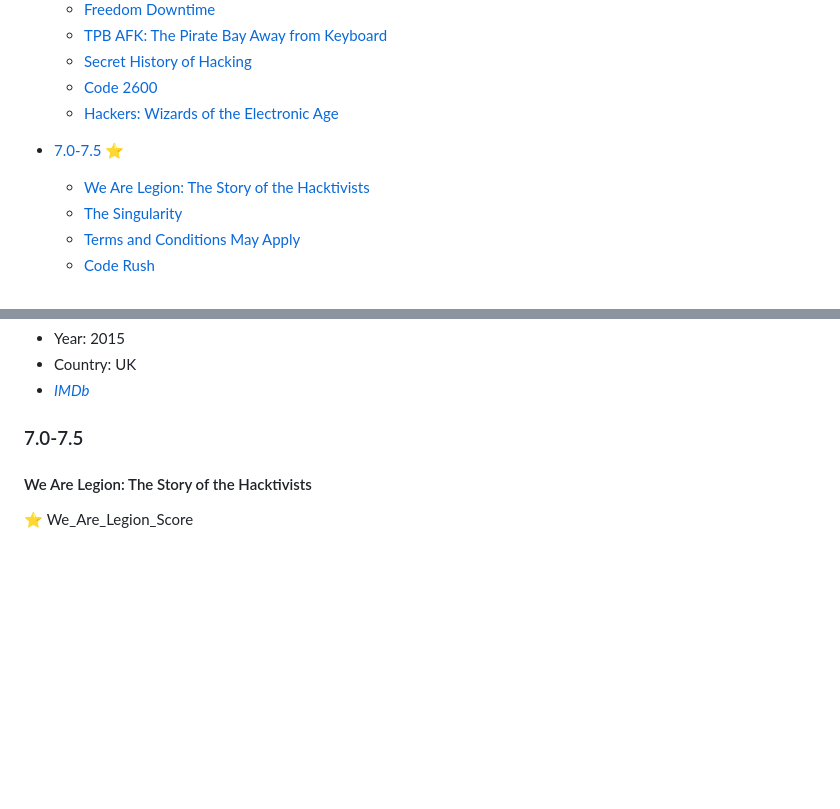
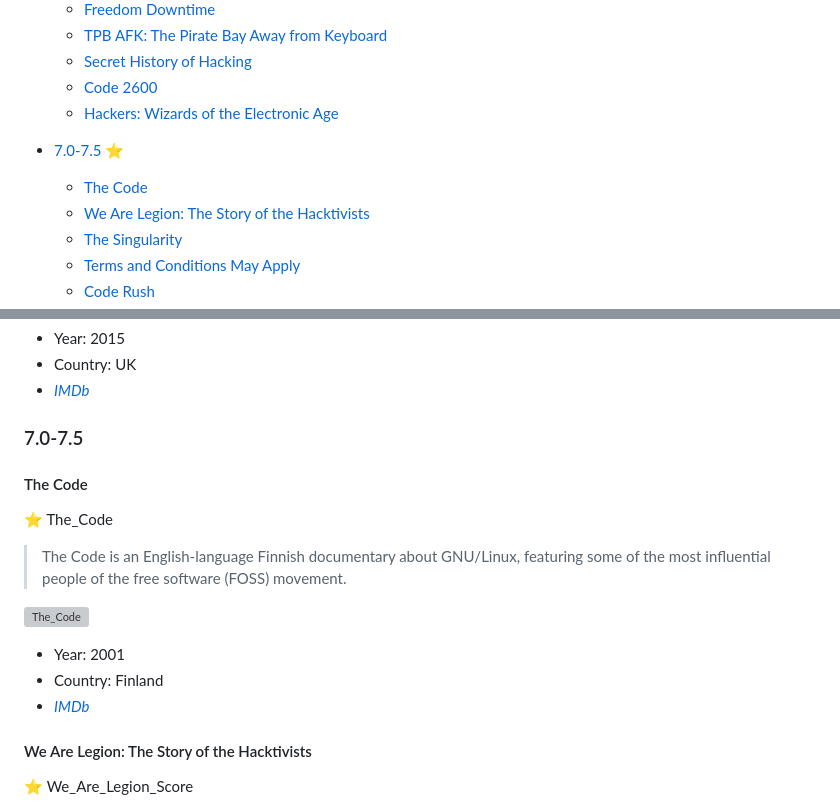
Before and after one commit to greybax/awesome-IT-films, a Markdown page: documentary_prebuilt.md, 2 parts joined by grey strips. GitHub-like rendering; blank space fills up the shorter version; grey boxes are pictures that could not be loaded.

Commit message:
added- The Code documentary

```diff
--- a/documentary_prebuilt.md
+++ b/documentary_prebuilt.md
@@ -28,6 +28,7 @@
   - [Code 2600](#code-2600)
   - [Hackers: Wizards of the Electronic Age](#hackers-wizards-of-the-electronic-age)
 - [7.0-7.5 :star:](#_70-75)
+  - [The Code](#the-code)
   - [We Are Legion: The Story of the Hacktivists](#we-are-legion-the-story-of-the-hacktivists)
   - [The Singularity](#the-singularity)
   - [Terms and Conditions May Apply](#terms-and-conditions-may-apply)
@@ -206,6 +207,16 @@
 
 
 ### 7.0-7.5
+
+#### The Code
+:star: The_Code
+
+> The Code is an English-language Finnish documentary about GNU/Linux, featuring some of the most influential people of the free software (FOSS) movement.
+
+![The_Code](../assets/the_code.jpg)
+* Year: 2001
+* Country: Finland
+* [_IMDb_](https://www.imdb.com/title/tt0315417/)
 
 #### We Are Legion: The Story of the Hacktivists
 :star: We_Are_Legion_Score
```
Also changed, not shown: assets/the_code.jpg (added).
